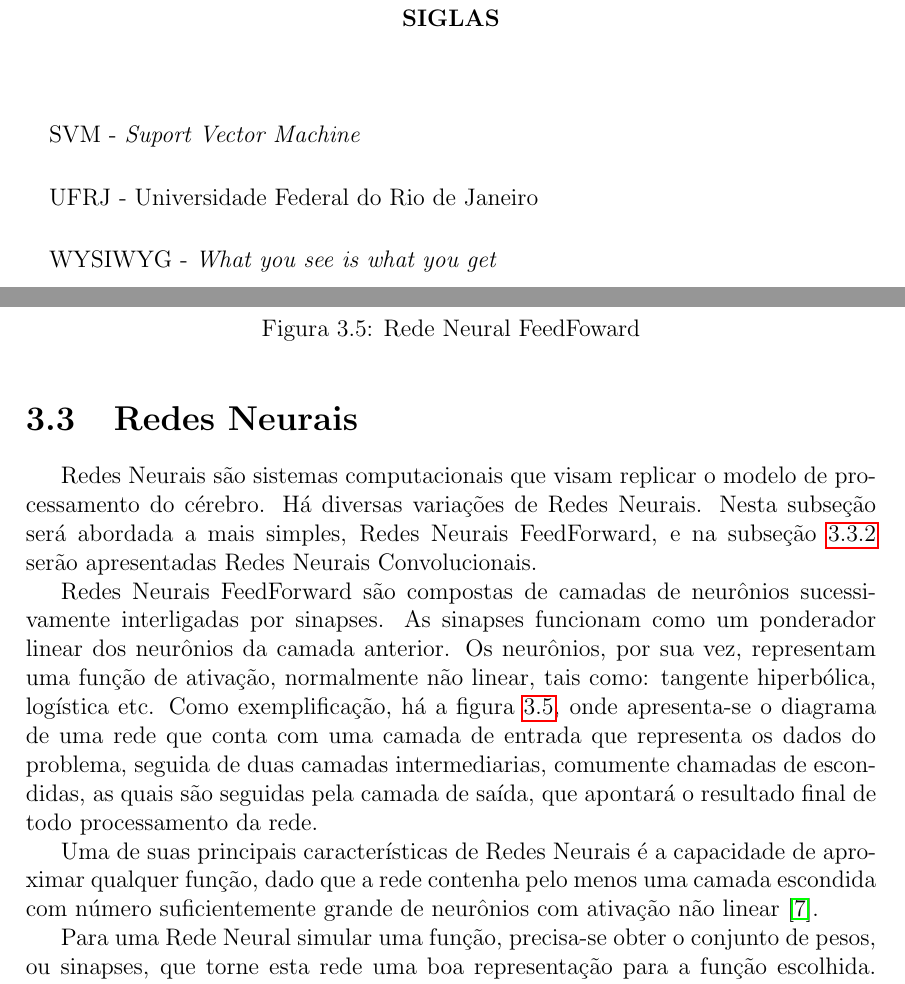
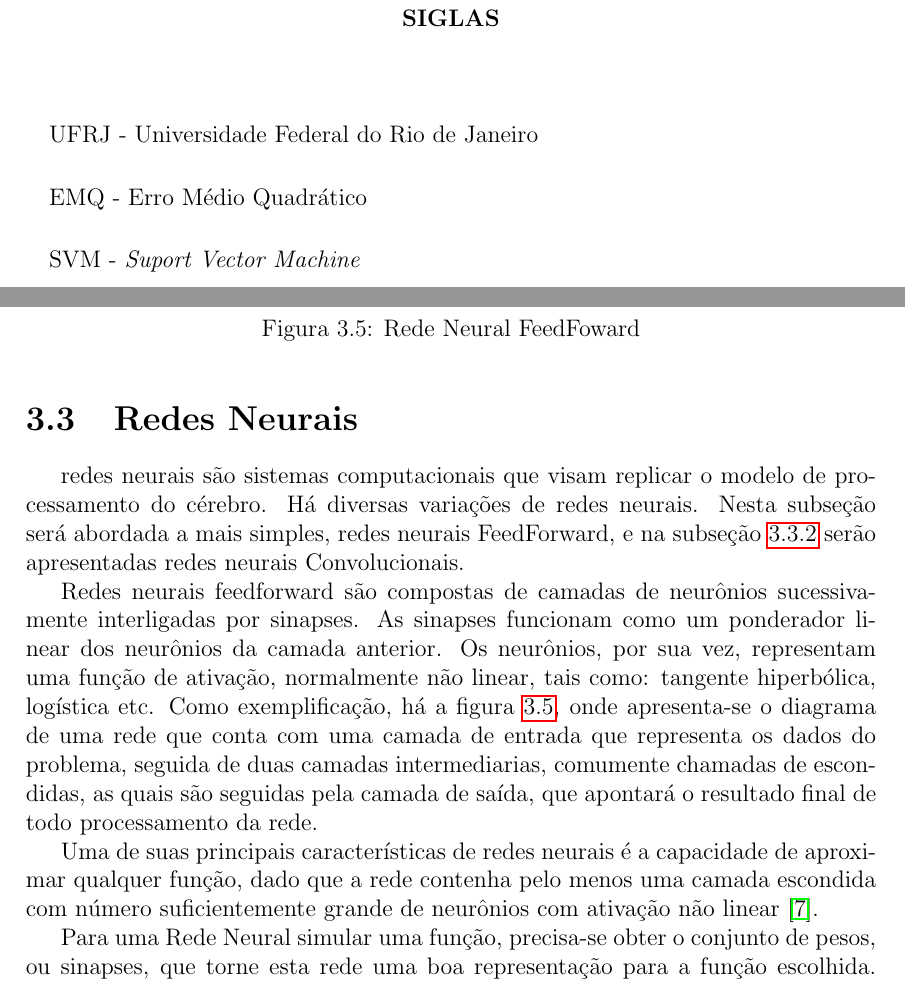
Before and after one commit to brenoarosa/projeto_final, a LaTeX book (Principal.tex, which reads Preambulo.tex, supervisionado.tex): two parts of pages 9 and 21 of 32, joined at a grey line, cut so that both start at the same text. Compiled offline with pdfLaTeX; a LaTeX package or settings file that is missing is left out; a missing bibliography style is replaced by a similar one.

Commit message:
Minor fixes in NN

```diff
--- a/Preambulo.tex
+++ b/Preambulo.tex
@@ -95,11 +95,11 @@ Rio de Janeiro - RJ      CEP 21949-900\\
 \begin{center}
 \textbf{SIGLAS}
 \end{center}
-      \vspace{0.5cm}
+\vspace{0.5cm}
 
+\paragraph{}UFRJ - Universidade Federal do Rio de Janeiro
+\paragraph{}EMQ - Erro Médio Quadrático
 \paragraph{}SVM - \textit{Suport Vector Machine}
-\paragraph{}UFRJ - Universidade Federal do Rio de Janeiro
-\paragraph{}WYSIWYG - \textit{What you see is what you get}
 
 
 \pagebreak
--- a/supervisionado.tex
+++ b/supervisionado.tex
@@ -106,11 +106,11 @@ Neste novo espaço definido pela transformação, os dados são linearmente sepa
 
 Uma limitação na utilização deste algoritmo é seu tempo de treinamento. Sua complexidade computacional fica entre $O(n_{caracteristicas} \times n_{dados}^2)$ e $O(n_{caracteristicas} \times n_{dados}^3)$ \cite{list09}. Porém, Suykens e Vandewalle desenvolveram uma função custo através da qual tornou possível realizar o treinamento de SVMs a partir da otimização pelo método do gradiente \cite{suykens99}.
 
-\section{Redes Neurais}
+\section{Redes Neurais} \label{sec:nn}
 
-Redes Neurais são sistemas computacionais que visam replicar o modelo de processamento do cérebro. Há diversas variações de Redes Neurais. Nesta subseção será abordada a mais simples, Redes Neurais FeedForward, e na subseção \ref{sec:convolucionais} serão apresentadas Redes Neurais Convolucionais.
+redes neurais são sistemas computacionais que visam replicar o modelo de processamento do cérebro. Há diversas variações de redes neurais. Nesta subseção será abordada a mais simples, redes neurais FeedForward, e na subseção \ref{sec:convolucionais} serão apresentadas redes neurais Convolucionais.
 
-Redes Neurais FeedForward são compostas de camadas de neurônios sucessivamente interligadas por sinapses. As sinapses funcionam como um ponderador linear dos neurônios da camada anterior. Os neurônios, por sua vez, representam uma função de ativação, normalmente não linear, tais como: tangente hiperbólica, logística etc. Como exemplificação, há a figura \ref{fig:ff-neural-net}, onde apresenta-se o diagrama de uma rede que conta com uma camada de entrada que representa os dados do problema, seguida de duas camadas intermediarias, comumente chamadas de escondidas, as quais são seguidas pela camada de saída, que apontará o resultado final de todo processamento da rede.
+Redes neurais feedforward são compostas de camadas de neurônios sucessivamente interligadas por sinapses. As sinapses funcionam como um ponderador linear dos neurônios da camada anterior. Os neurônios, por sua vez, representam uma função de ativação, normalmente não linear, tais como: tangente hiperbólica, logística etc. Como exemplificação, há a figura \ref{fig:ff-neural-net}, onde apresenta-se o diagrama de uma rede que conta com uma camada de entrada que representa os dados do problema, seguida de duas camadas intermediarias, comumente chamadas de escondidas, as quais são seguidas pela camada de saída, que apontará o resultado final de todo processamento da rede.
 
 \begin{figure}
 \begin{center} {
@@ -123,7 +123,7 @@ Redes Neurais FeedForward são compostas de camadas de neurônios sucessivamente
 \end{center}
 \end{figure}
 
-Uma de suas principais características de Redes Neurais é a capacidade de aproximar qualquer função, dado que a rede contenha pelo menos uma camada escondida com número suficientemente grande de neurônios com ativação não linear \cite{hornik89}.
+Uma de suas principais características de redes neurais é a capacidade de aproximar qualquer função, dado que a rede contenha pelo menos uma camada escondida com número suficientemente grande de neurônios com ativação não linear \cite{hornik89}.
 
 Para uma Rede Neural simular uma função, precisa-se obter o conjunto de pesos, ou sinapses, que torne esta rede uma boa representação para a função escolhida. Em outras palavras, precisa-se minimizar o erro da representação da rede dado que este erro é uma função das sinapses. Uma prática comum é inicializar a rede com pesos selecionados de uma distribuição uniforme com média zero e desvio padrão inversamente proporcional ao número de dados de treinamento \cite{lecun12}. Posteriormente, é feita uma otimização da representação em função dos pesos. Para realizar esta otimização, utiliza-se normalmente \textit{Backpropagation} para se encontrar o ajuste ideal de cada sinapse baseada, em sua contribuição no erro. Uma explicação deste método é apresentada por Williams e Hinton em \cite{williams86}.
 
```
Also changed, not shown: supervisionado.tex (8 more changed lines).
